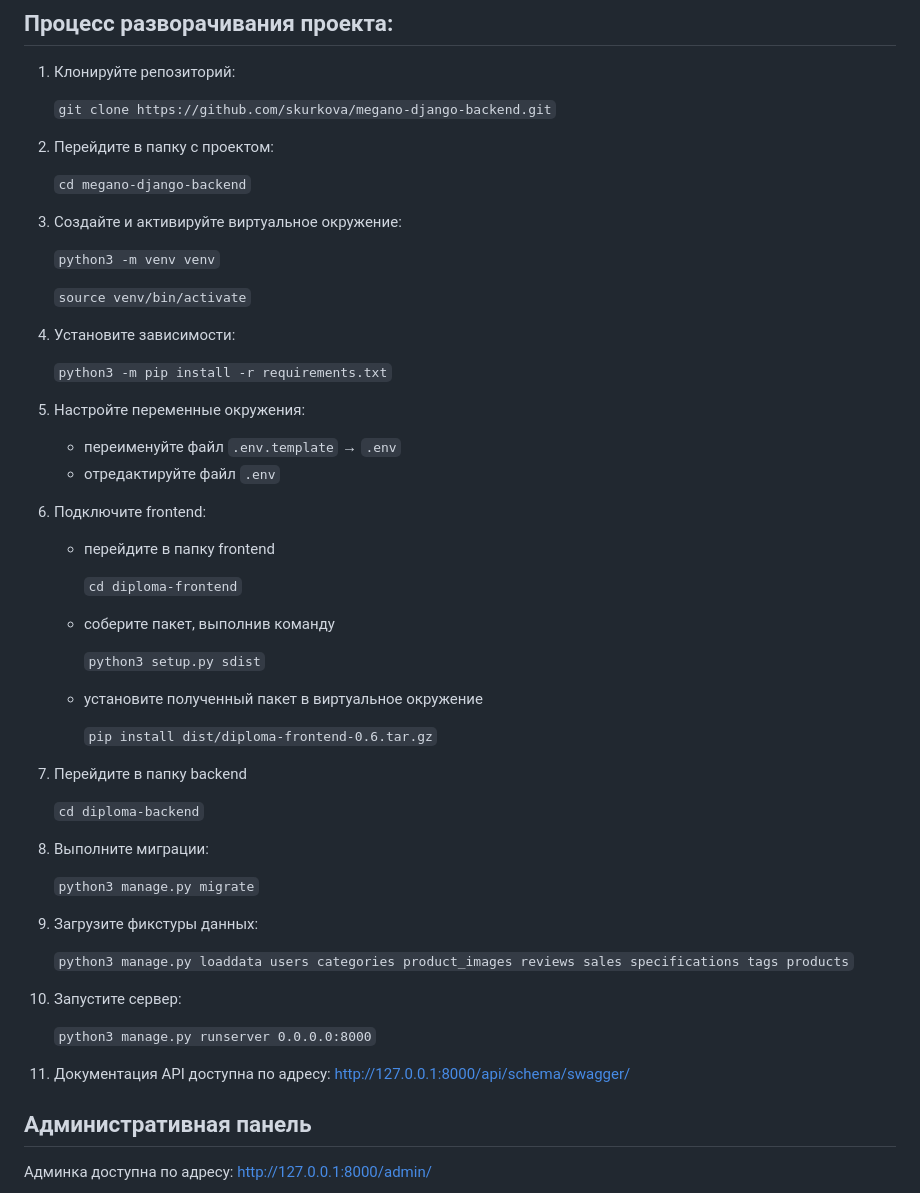
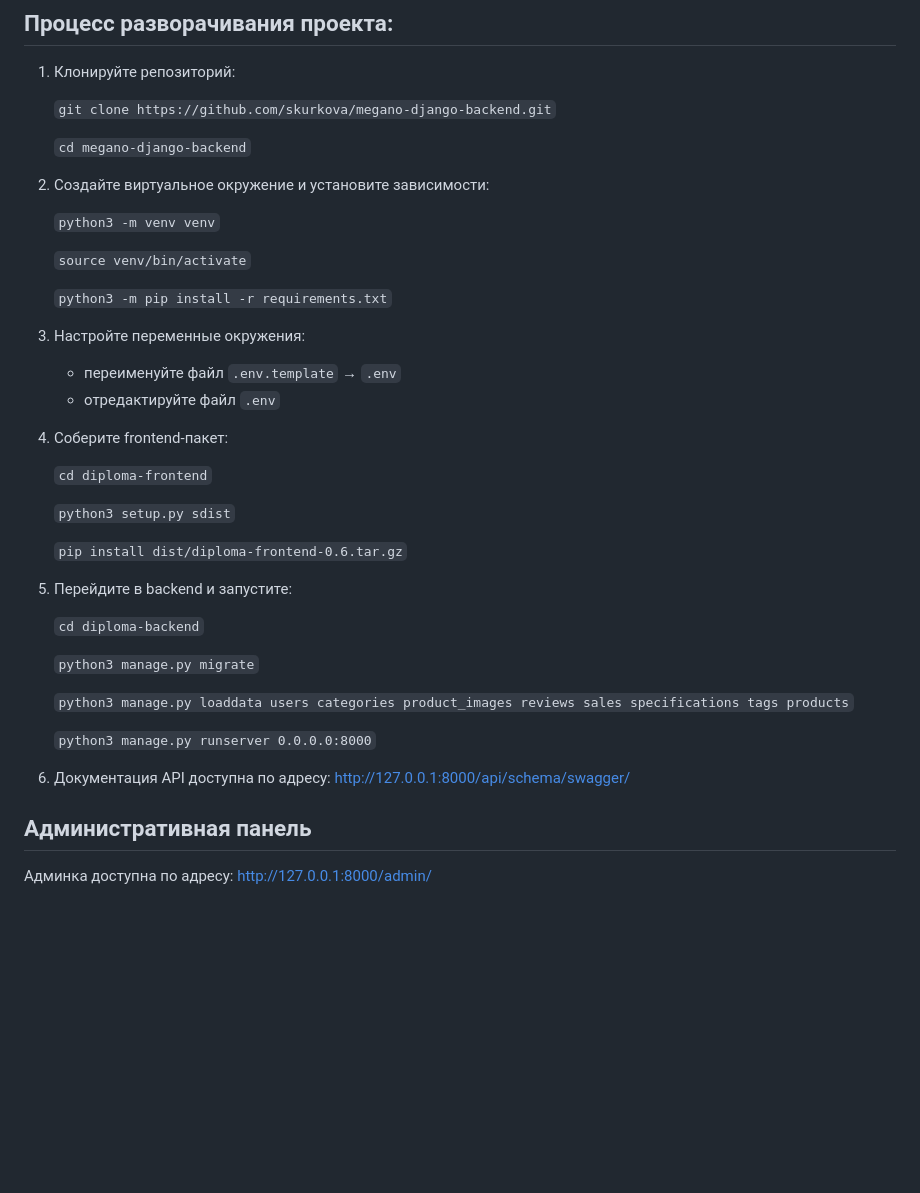
Before and after one commit to skurkova/megano-django-backend, a Markdown page: README.md, the part around the change. GitHub-like rendering; blank space fills up the shorter version.

```diff
--- a/README.md
+++ b/README.md
@@ -18,43 +18,35 @@
 1. Клонируйте репозиторий:
 
    `git clone https://github.com/skurkova/megano-django-backend.git`
-2. Перейдите в папку с проектом:
 
    `cd megano-django-backend`
-3. Создайте и активируйте виртуальное окружение:
+2. Создайте виртуальное окружение и установите зависимости:
 
    `python3 -m venv venv`
 
    `source venv/bin/activate`
-4. Установите зависимости:
 
    `python3 -m pip install -r requirements.txt`
-5. Настройте переменные окружения:
+3. Настройте переменные окружения:
    - переименуйте файл `.env.template` → `.env`
    - отредактируйте файл `.env`
-6. Подключите frontend:
-   - перейдите в папку frontend
+4. Соберите frontend-пакет:
 
      `cd diploma-frontend`
-   - соберите пакет, выполнив команду
 
      `python3 setup.py sdist`
-   - установите полученный пакет в виртуальное окружение
 
      `pip install dist/diploma-frontend-0.6.tar.gz`
-7. Перейдите в папку backend
+5. Перейдите в backend и запустите:
 
    `cd diploma-backend`
-8. Выполните миграции:
 
    `python3 manage.py migrate`
-9. Загрузите фикстуры данных:
 
    `python3 manage.py loaddata users categories product_images reviews sales specifications tags products`
-10. Запустите сервер:
 
     `python3 manage.py runserver 0.0.0.0:8000`
-11. Документация API доступна по адресу:
+6. Документация API доступна по адресу:
     http://127.0.0.1:8000/api/schema/swagger/
 
 ## Административная панель
```
